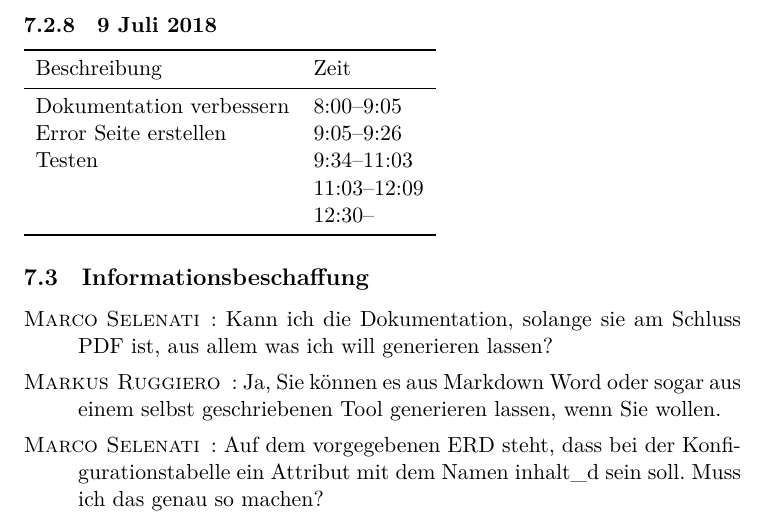
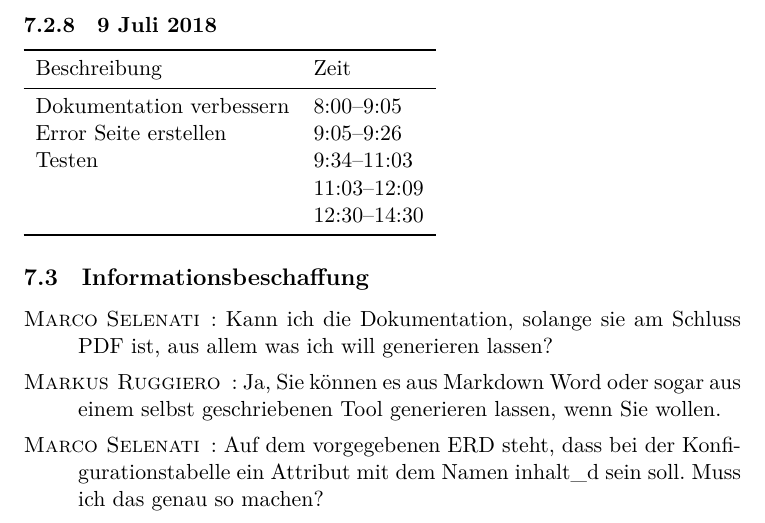
Before and after one commit to Marco-Selenati/happy-writer, a LaTeX paper (doc/tex/main.tex): part of page 17 of 18, cut so that both start at the same text. Compiled offline with XeLaTeX.

Commit message:
Updated time table.

```diff
--- a/doc/tex/main.tex
+++ b/doc/tex/main.tex
@@ -676,7 +676,7 @@ Dokumentation verbessern & 8:00--9:05 \\
 Error Seite erstellen & 9:05--9:26 \\
 Testen & 9:34--11:03 \\
  & 11:03--12:09 \\
- & 12:30-- \\
+ & 12:30--14:30 \\
 \bottomrule
 \end{tabular}
 
```
Also changed, not shown: doc/tex/main.pdf.
